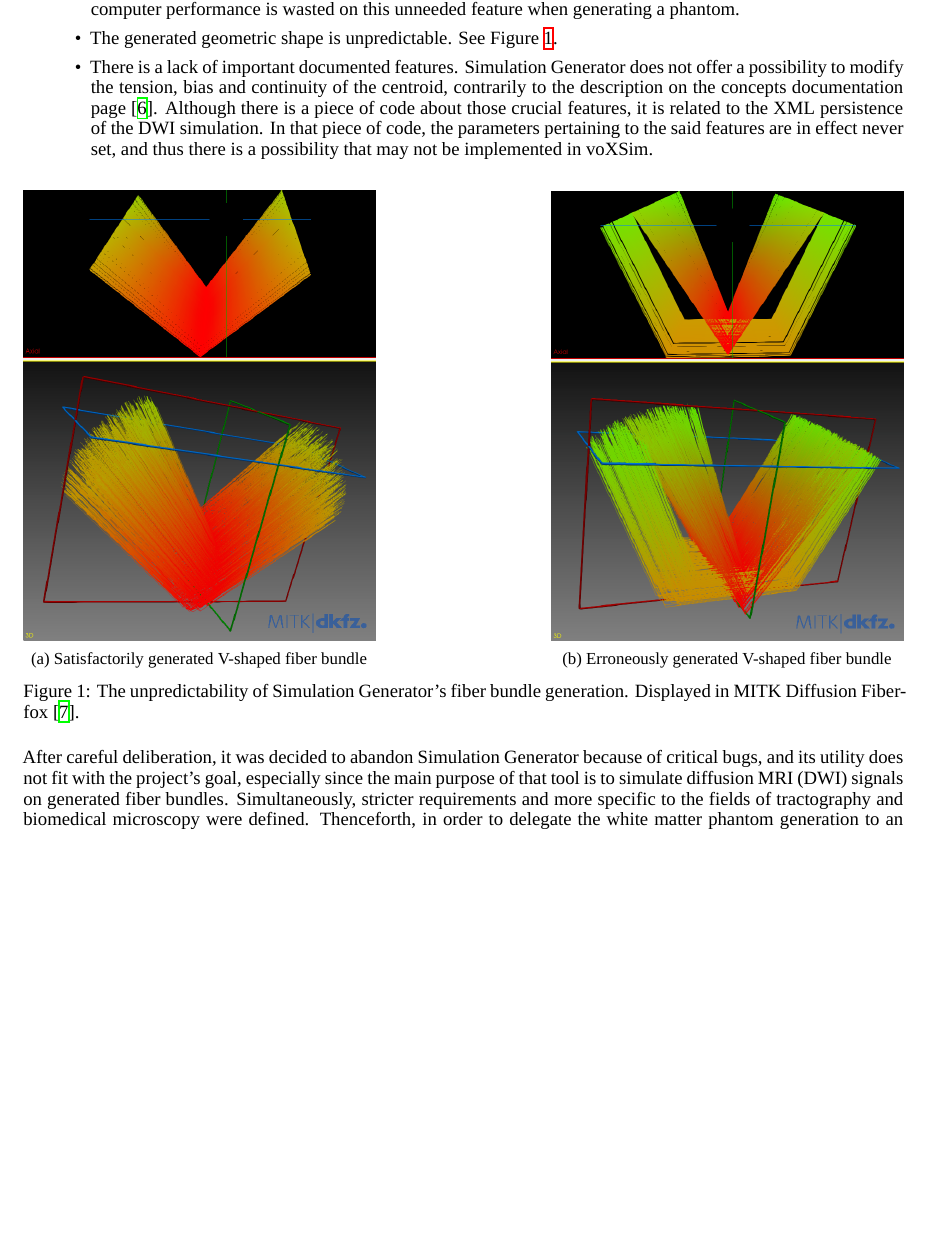
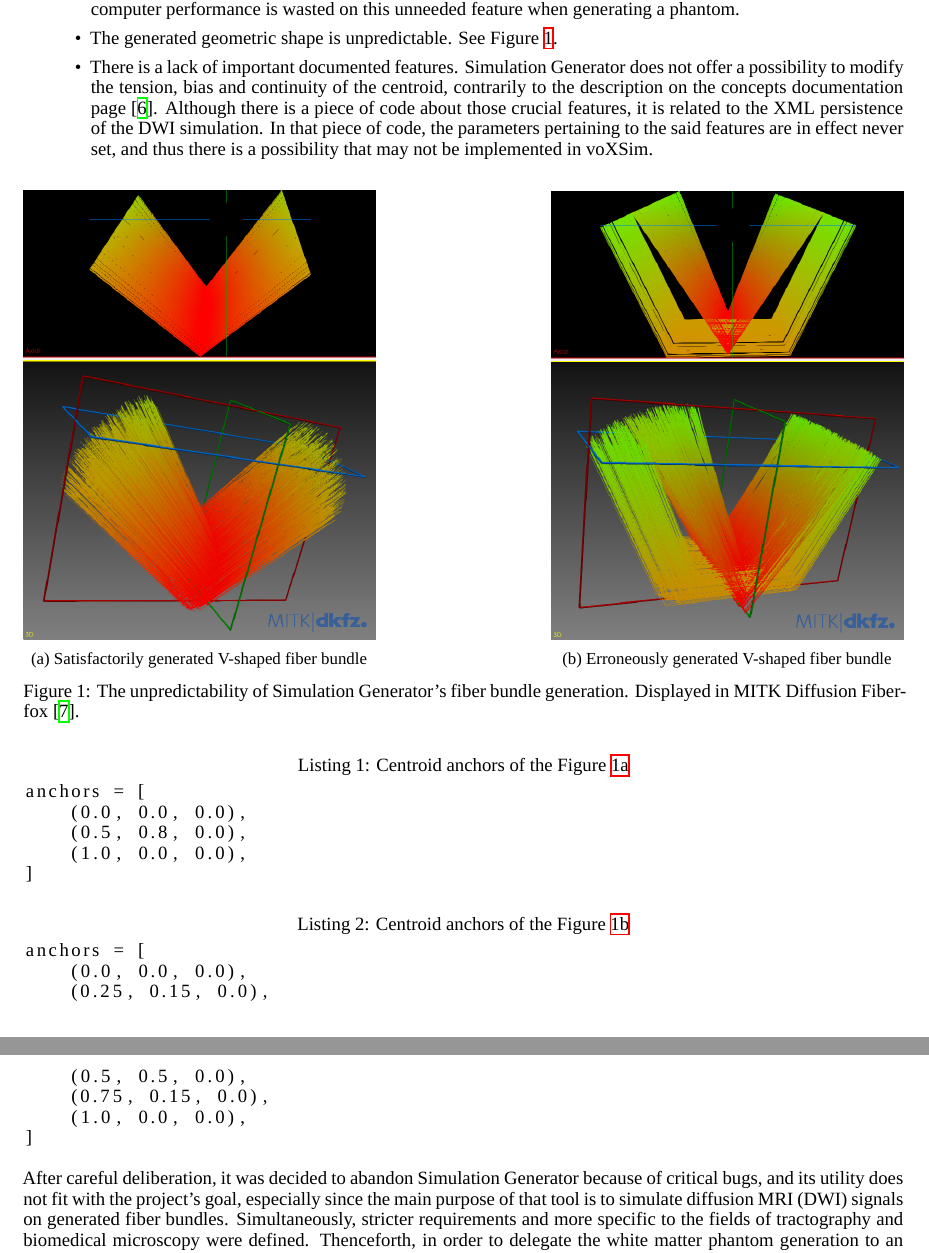
Before and after one commit to benoit-dubreuil/fiber-config-generator, a LaTeX paper (report/report.tex): part of page 2 of 3 before the commit and two parts of pages 2 and 3 of 3 after it, the two joined at a grey line, cut so that both start at the same text, the shorter picture padded with empty space. Compiled offline with XeLaTeX; a missing font is replaced by an installed copy or a similar font.

Commit message:
Code listings

```diff
--- a/report/report.tex
+++ b/report/report.tex
@@ -19,6 +19,7 @@
 \usepackage{graphicx}         % show image
 \usepackage{caption}
 \usepackage{subcaption}       % Figures beside each other. Requires `caption` package.
+\usepackage{listings}         % Display code blocks
 
 \setmainfont{Times New Roman} % XeLaTeX
 
@@ -115,6 +116,24 @@
     \label{fig:f1}
   \end{figure}
 
+  \begin{lstlisting}[language=Python,caption={Centroid anchors of the Figure~\ref{fig:f1-a}},label={lst:f1-a}]
+anchors = [
+    (0.0, 0.0, 0.0),
+    (0.5, 0.8, 0.0),
+    (1.0, 0.0, 0.0),
+]
+  \end{lstlisting}
+
+  \begin{lstlisting}[language=Python,caption={Centroid anchors of the Figure~\ref{fig:f1-b}},label={lst:f1-b}]
+anchors = [
+    (0.0, 0.0, 0.0),
+    (0.25, 0.15, 0.0),
+    (0.5, 0.5, 0.0),
+    (0.75, 0.15, 0.0),
+    (1.0, 0.0, 0.0),
+]
+  \end{lstlisting}
+
   After careful deliberation, it was decided to abandon Simulation Generator because of critical bugs, and its utility does not fit with the project's goal, especially since the main purpose of that tool is to simulate diffusion MRI (DWI) signals on generated fiber bundles.
   Simultaneously, stricter requirements and more specific to the fields of tractography and biomedical microscopy were defined.
   Thenceforth, in order to delegate the white matter phantom generation to an external library, in addition to the preceding general requirements, it is imperative that it's completely accessible and open to modifications, and that it parameterizes and allows its users to control the axon distribution and biological neural network.
```
